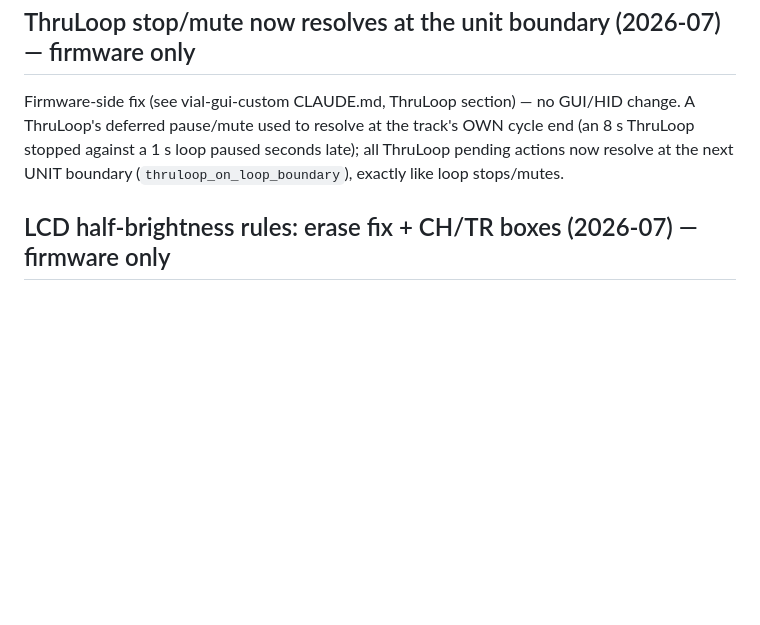
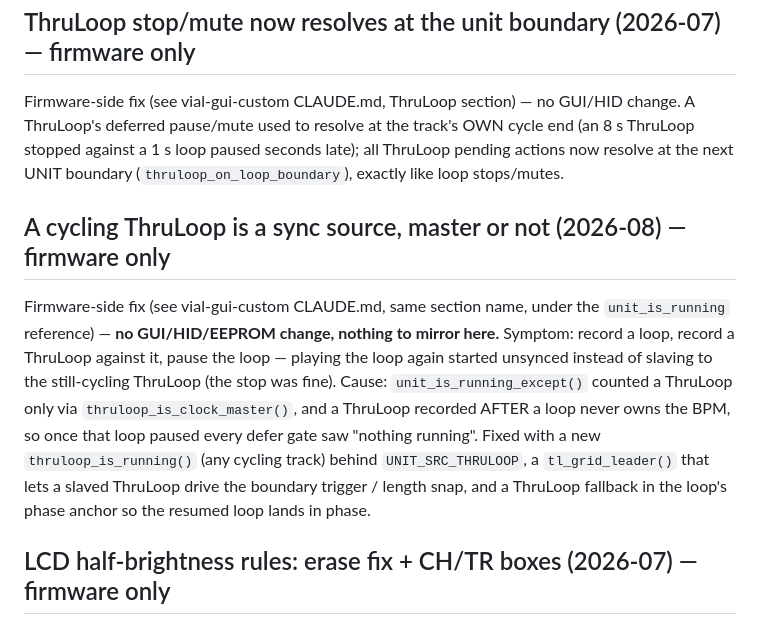
Before and after one commit to curltonkeyboards/GUI-Public, a Markdown page: CLAUDE.md, the part around the change. Drawn GitHub-style; blank space fills up the shorter version.

Commit message:
Docs: note the ThruLoop sync-source fix (firmware only)
Mirror of the vial-gui-custom fix for "loop play starts unsynced against
a slaved ThruLoop". No GUI/HID/EEPROM change.

Co-Authored-By: Claude Opus 5 <noreply@anthropic.com>
Claude-Session: https://claude.ai/code/session_018UZ22MifkEU2RaEmAopjVE

```diff
--- a/CLAUDE.md
+++ b/CLAUDE.md
@@ -1551,6 +1551,20 @@ track's OWN cycle end (an 8 s ThruLoop stopped against a 1 s loop paused
 seconds late); all ThruLoop pending actions now resolve at the next UNIT
 boundary (`thruloop_on_loop_boundary`), exactly like loop stops/mutes.
 
+## A cycling ThruLoop is a sync source, master or not (2026-08) — firmware only
+
+Firmware-side fix (see vial-gui-custom CLAUDE.md, same section name, under the
+`unit_is_running` reference) — **no GUI/HID/EEPROM change, nothing to mirror
+here.** Symptom: record a loop, record a ThruLoop against it, pause the loop —
+playing the loop again started unsynced instead of slaving to the still-cycling
+ThruLoop (the stop was fine). Cause: `unit_is_running_except()` counted a
+ThruLoop only via `thruloop_is_clock_master()`, and a ThruLoop recorded AFTER a
+loop never owns the BPM, so once that loop paused every defer gate saw "nothing
+running". Fixed with a new `thruloop_is_running()` (any cycling track) behind
+`UNIT_SRC_THRULOOP`, a `tl_grid_leader()` that lets a slaved ThruLoop drive the
+boundary trigger / length snap, and a ThruLoop fallback in the loop's phase
+anchor so the resumed loop lands in phase.
+
 ## LCD half-brightness rules: erase fix + CH/TR boxes (2026-07) — firmware only
 
 Firmware-side fix (see vial-gui-custom CLAUDE.md, same section name) — **no
```
